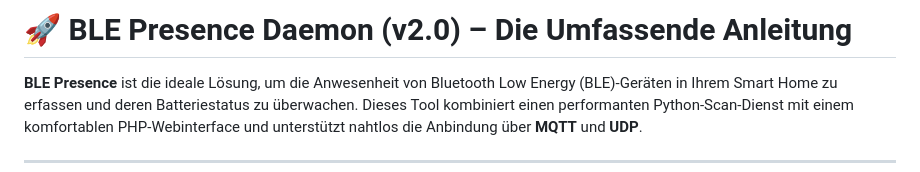
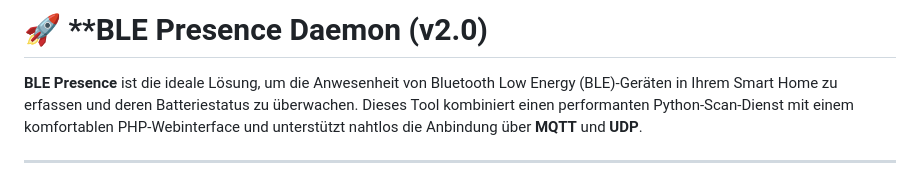
Before and after one commit to hismastersvoice/BLE-Scanner-MC, a Markdown page: readme.md, the part around the change. Drawn GitHub-style.

Commit message:
Update README header formatting
Removed subtitle from the README header.

```diff
--- a/readme.md
+++ b/readme.md
@@ -1,4 +1,4 @@
-# 🚀 **BLE Presence Daemon (v2.0) – Die Umfassende Anleitung**
+# 🚀 **BLE Presence Daemon (v2.0)
 
 **BLE Presence** ist die ideale Lösung, um die Anwesenheit von Bluetooth Low Energy (BLE)-Geräten in Ihrem Smart Home zu erfassen und deren Batteriestatus zu überwachen. Dieses Tool kombiniert einen performanten Python-Scan-Dienst mit einem komfortablen PHP-Webinterface und unterstützt nahtlos die Anbindung über **MQTT** und **UDP**.
 
```
